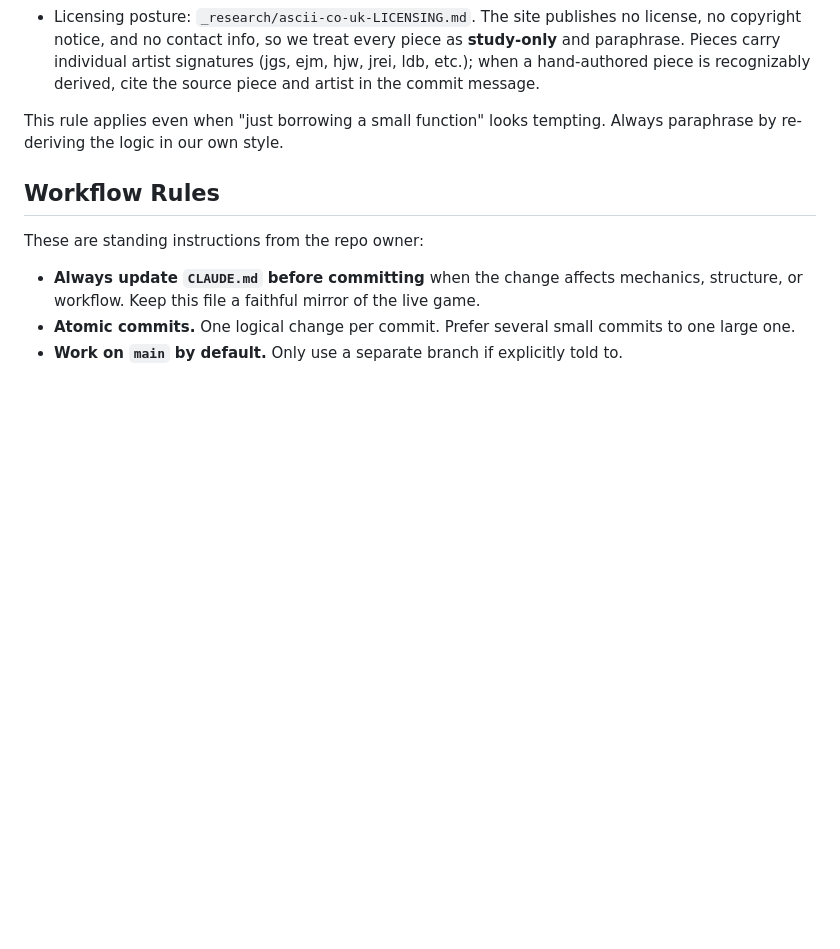
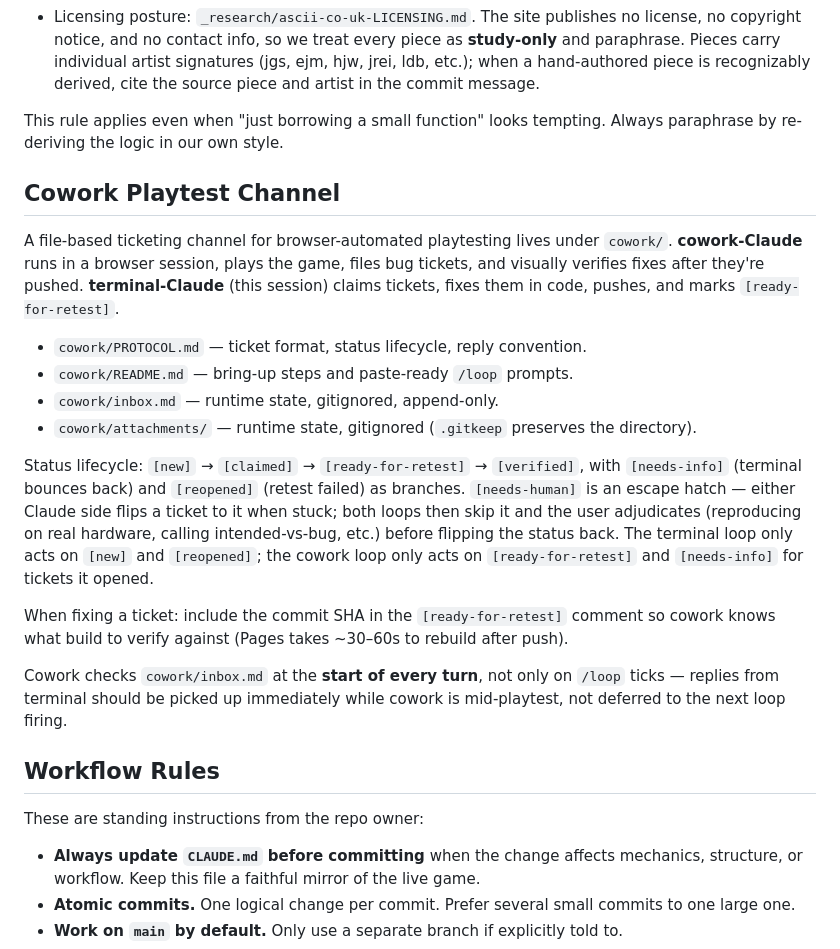
Before and after one commit to Not-Drugs/Alchemist-s-Engine, a Markdown page: CLAUDE.md, the part around the change. Drawn GitHub-style; blank space fills up the shorter version.

Commit message:
docs(claude.md): document cowork playtest channel
Adds a section pointing at cowork/PROTOCOL.md and cowork/README.md so
future sessions know the channel exists and how the status lifecycle
works.

Co-Authored-By: Claude Opus 4.7 (1M context) <noreply@anthropic.com>

```diff
--- a/CLAUDE.md
+++ b/CLAUDE.md
@@ -580,6 +580,39 @@ pieces with artist signatures, tags, and game-relevance notes, plus a
 This rule applies even when "just borrowing a small function" looks
 tempting. Always paraphrase by re-deriving the logic in our own style.
 
+## Cowork Playtest Channel
+
+A file-based ticketing channel for browser-automated playtesting lives
+under `cowork/`. **cowork-Claude** runs in a browser session, plays the
+game, files bug tickets, and visually verifies fixes after they're
+pushed. **terminal-Claude** (this session) claims tickets, fixes them in
+code, pushes, and marks `[ready-for-retest]`.
+
+- `cowork/PROTOCOL.md` — ticket format, status lifecycle, reply convention.
+- `cowork/README.md` — bring-up steps and paste-ready `/loop` prompts.
+- `cowork/inbox.md` — runtime state, gitignored, append-only.
+- `cowork/attachments/` — runtime state, gitignored (`.gitkeep` preserves
+  the directory).
+
+Status lifecycle: `[new]` → `[claimed]` → `[ready-for-retest]` →
+`[verified]`, with `[needs-info]` (terminal bounces back) and
+`[reopened]` (retest failed) as branches. `[needs-human]` is an
+escape hatch — either Claude side flips a ticket to it when stuck;
+both loops then skip it and the user adjudicates (reproducing
+on real hardware, calling intended-vs-bug, etc.) before flipping
+the status back. The terminal loop only acts on `[new]` and
+`[reopened]`; the cowork loop only acts on `[ready-for-retest]` and
+`[needs-info]` for tickets it opened.
+
+When fixing a ticket: include the commit SHA in the
+`[ready-for-retest]` comment so cowork knows what build to verify
+against (Pages takes ~30–60s to rebuild after push).
+
+Cowork checks `cowork/inbox.md` at the **start of every turn**, not
+only on `/loop` ticks — replies from terminal should be picked up
+immediately while cowork is mid-playtest, not deferred to the next
+loop firing.
+
 ## Workflow Rules
 
 These are standing instructions from the repo owner:
```
